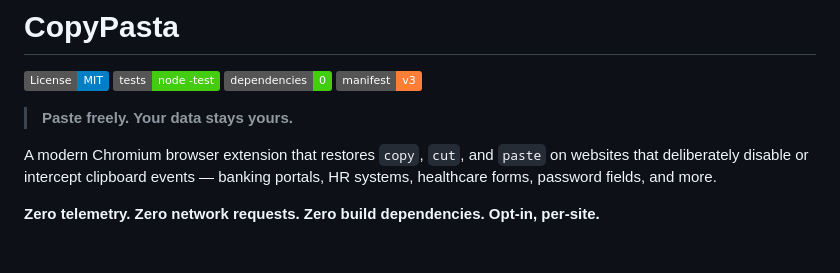
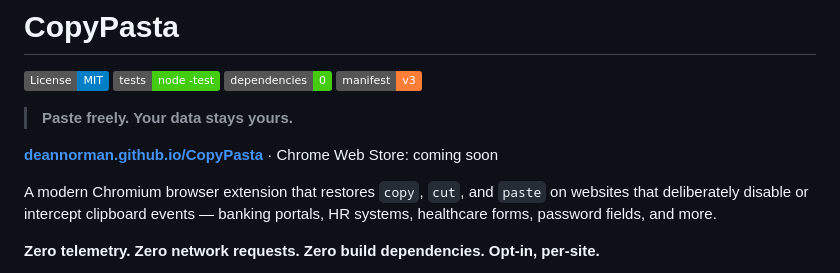
Before and after one commit to DeanNorman/CopyPasta, a Markdown page: README.md, the part around the change. Rendered like a GitHub page; badges without logos; blank space fills up the shorter version.

Commit message:
readme: link the website at the top

```diff
--- a/README.md
+++ b/README.md
@@ -6,6 +6,8 @@
 [![Manifest V3](https://img.shields.io/badge/manifest-v3-orange.svg)](manifest.json)
 
 > **Paste freely. Your data stays yours.**
+
+**[deannorman.github.io/CopyPasta](https://deannorman.github.io/CopyPasta/)** · Chrome Web Store: coming soon
 
 A modern Chromium browser extension that restores `copy`, `cut`, and `paste` on websites that deliberately disable or intercept clipboard events — banking portals, HR systems, healthcare forms, password fields, and more.
 
```
